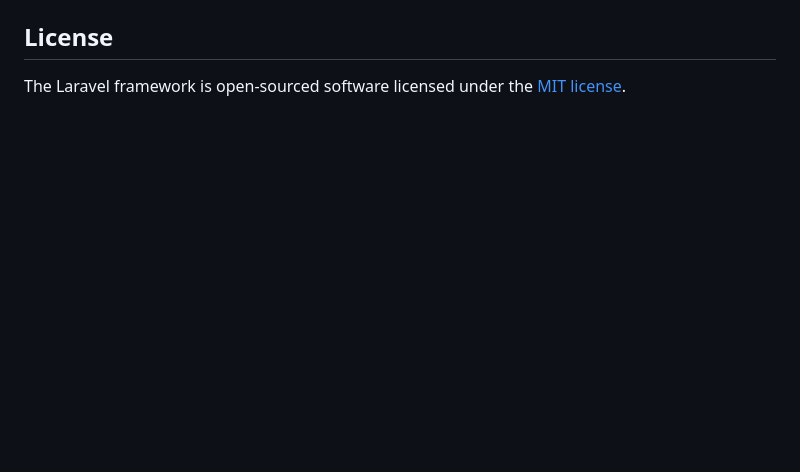
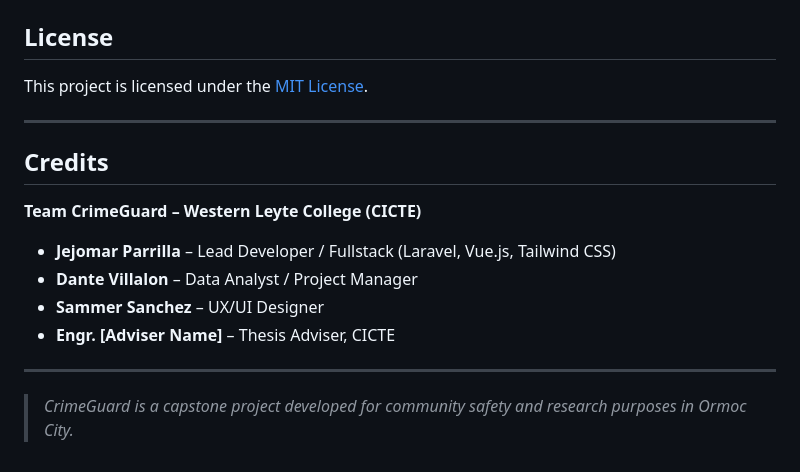
Before and after one commit to Je-Joestar24/CrimeGuard, a Markdown page: README.md, the part around the change printed below. Drawn GitHub-style; blank space fills up the shorter version.

```diff
--- a/README.md
+++ b/README.md
@@ -63,4 +149,19 @@ If you discover a security vulnerability within Laravel, please send an e-mail t
 
 ## License
 
-The Laravel framework is open-sourced software licensed under the [MIT license](https://opensource.org/licenses/MIT).
+This project is licensed under the [MIT License](https://opensource.org/licenses/MIT).
+
+---
+
+## Credits
+
+**Team CrimeGuard – Western Leyte College (CICTE)**
+
+* **Jejomar Parrilla** – Lead Developer / Fullstack (Laravel, Vue.js, Tailwind CSS)
+* **Dante Villalon** – Data Analyst / Project Manager
+* **Sammer Sanchez** – UX/UI Designer
+* **Engr. \[Adviser Name]** – Thesis Adviser, CICTE
+
+---
+
+> *CrimeGuard is a capstone project developed for community safety and research purposes in Ormoc City.*
```
Also changed, not shown: other parts of README.md (+131 -45 lines).
